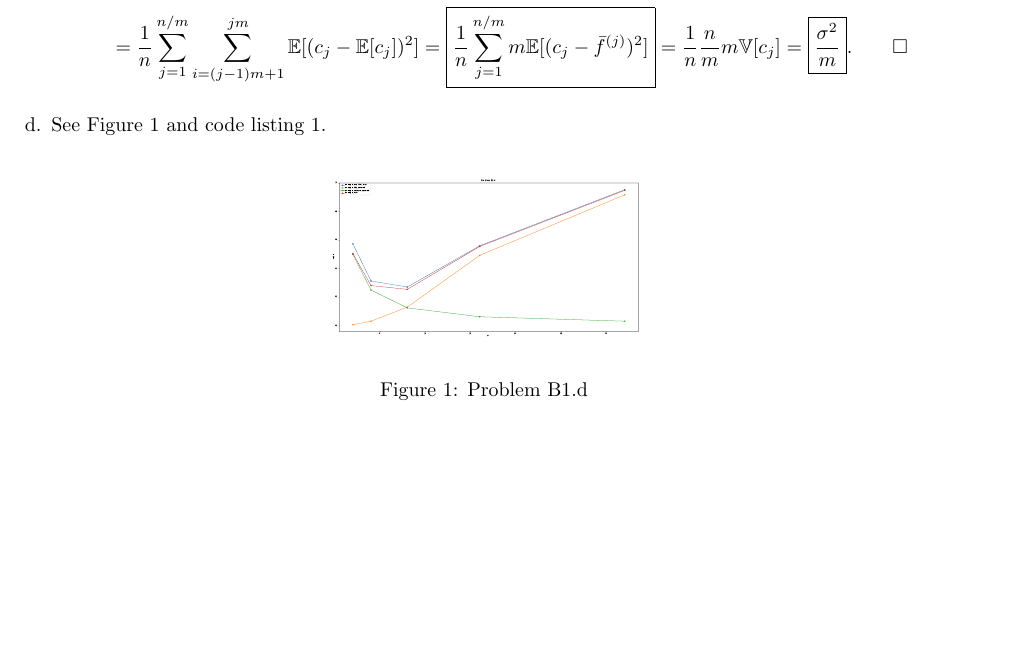
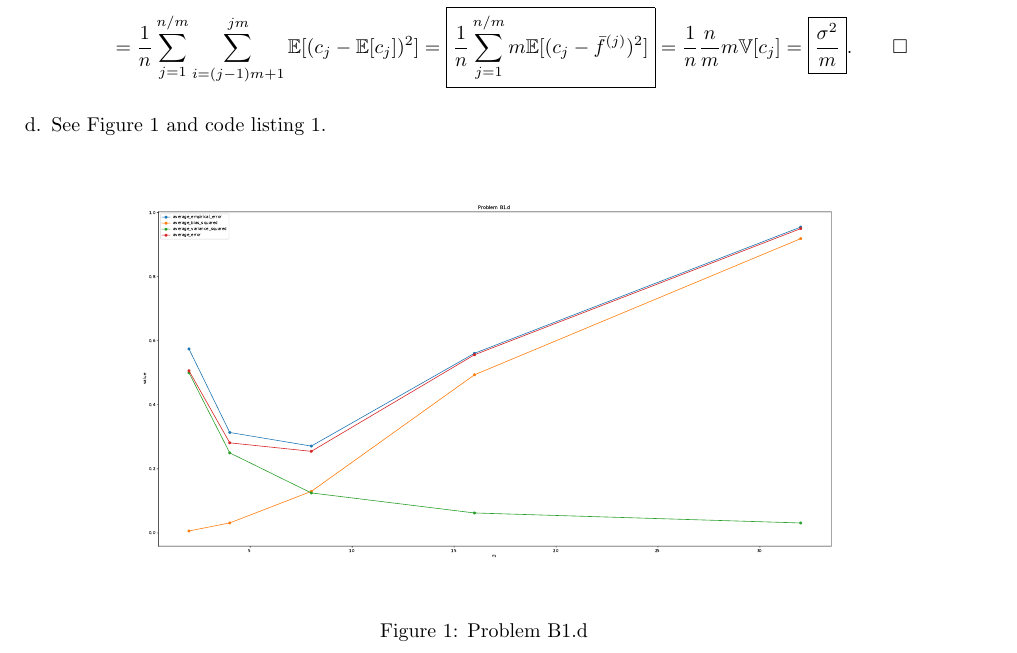
Before and after one commit to LevinRoman/UW-CSE-546, a LaTeX problem sheet (hw1/hw1.tex): part of page 4 of 16, cut so that both start at the same text, the shorter picture padded with empty space. Compiled offline with pdfLaTeX; TikZ figures are drawn from their code, not taken from saved files.

Commit message:
Updates from Overleaf

```diff
--- a/hw1/hw1.tex
+++ b/hw1/hw1.tex
@@ -287,7 +287,7 @@ B.1 {\bf Solution:}\\
     \item See Figure \ref{figure:b1.d} and code listing \ref{listing:b1.d}.
          \begin{figure}[h!]
             \centering
-            \includegraphics[width=0.4\textwidth]{code/b1_d.pdf}
+            \includegraphics[width=0.9\textwidth]{code/b1_d.pdf}
             \caption{Problem B1.d}
             \label{figure:b1.d}
          \end{figure}
```
Also changed, not shown: hw1/code/b1_4.pdf (deleted).
